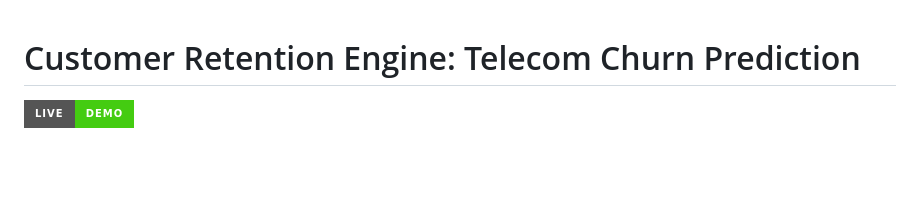
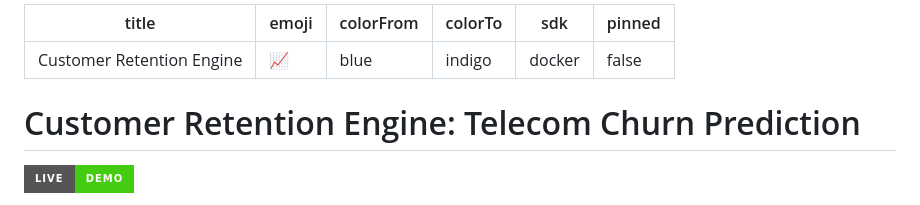
Before and after one commit to Rakeshlal791/Telecom-Customer-Retention-Engine, a Markdown page: README.md, the part around the change. Rendered like a GitHub page; badges without logos; blank space fills up the shorter version.

```diff
--- a/README.md
+++ b/README.md
@@ -1,3 +1,13 @@
+---
+title: Customer Retention Engine
+emoji: 📈
+colorFrom: blue
+colorTo: indigo
+sdk: docker
+pinned: false
+---
+
+
 # Customer Retention Engine: Telecom Churn Prediction
 
 [![Live Demo](https://img.shields.io/badge/Live-Demo-brightgreen?style=for-the-badge&logo=huggingface)](https://huggingface.co/spaces/stargazer791/Customer-Retention-Engine)
```
